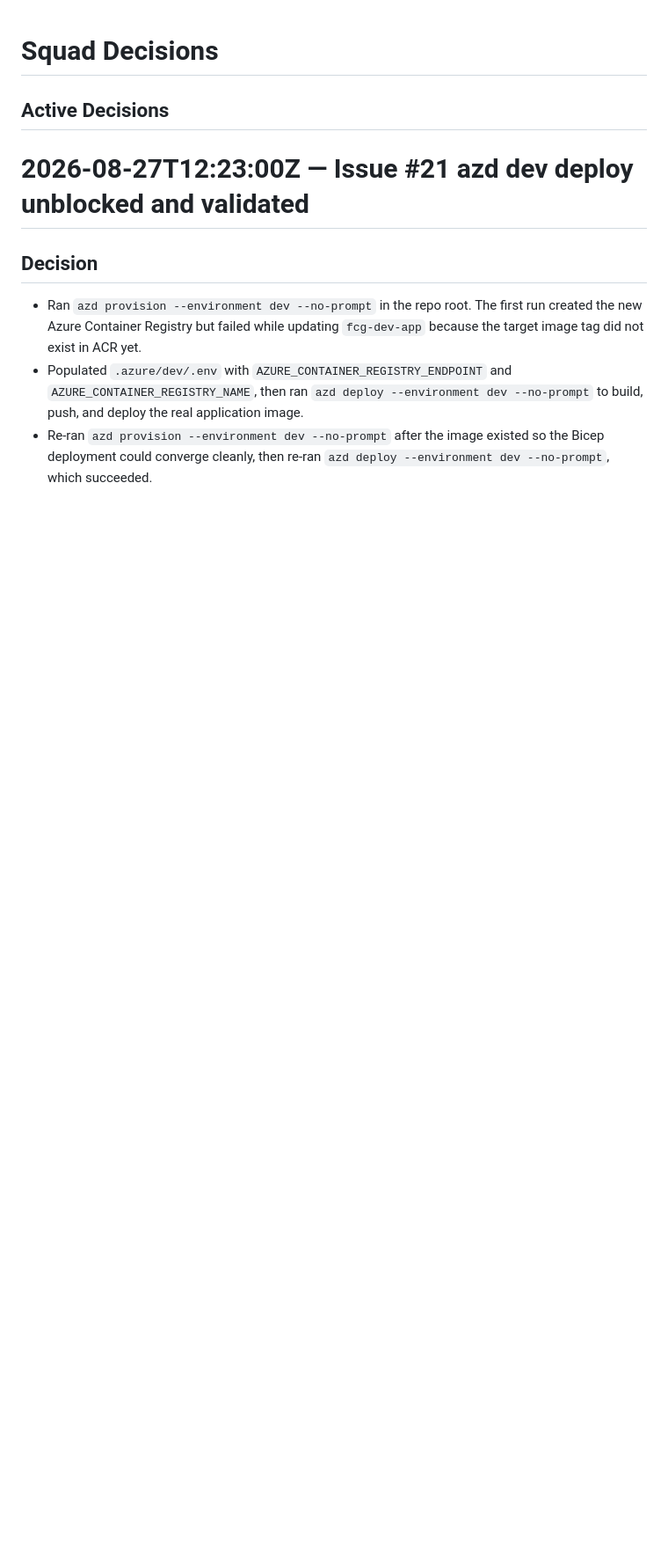
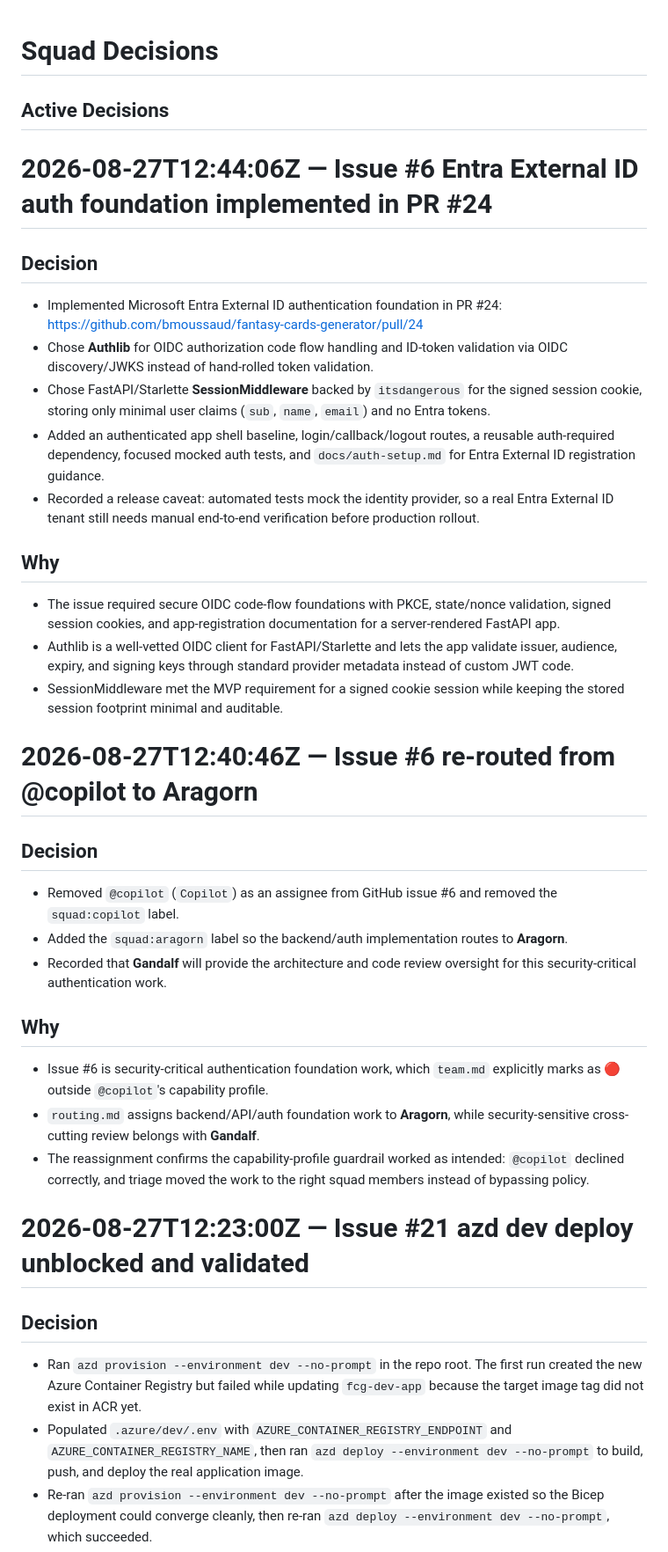
Before and after one commit to bmoussaud/fantasy-cards-generator, a Markdown page: .squad/decisions.md, the part around the change. Shown at 88% size. Rendered like a GitHub page; blank space fills up the shorter version.

Commit message:
docs(squad): record auth foundation outcome for #6
Co-authored-by: Copilot <223556219+Copilot@users.noreply.github.com>

```diff
--- a/.squad/decisions.md
+++ b/.squad/decisions.md
@@ -1,6 +1,36 @@
 # Squad Decisions
 
 ## Active Decisions
+
+# 2026-08-27T12:44:06Z — Issue #6 Entra External ID auth foundation implemented in PR #24
+
+## Decision
+
+- Implemented Microsoft Entra External ID authentication foundation in PR #24: https://github.com/bmoussaud/fantasy-cards-generator/pull/24
+- Chose **Authlib** for OIDC authorization code flow handling and ID-token validation via OIDC discovery/JWKS instead of hand-rolled token validation.
+- Chose FastAPI/Starlette **SessionMiddleware** backed by `itsdangerous` for the signed session cookie, storing only minimal user claims (`sub`, `name`, `email`) and no Entra tokens.
+- Added an authenticated app shell baseline, login/callback/logout routes, a reusable auth-required dependency, focused mocked auth tests, and `docs/auth-setup.md` for Entra External ID registration guidance.
+- Recorded a release caveat: automated tests mock the identity provider, so a real Entra External ID tenant still needs manual end-to-end verification before production rollout.
+
+## Why
+
+- The issue required secure OIDC code-flow foundations with PKCE, state/nonce validation, signed session cookies, and app-registration documentation for a server-rendered FastAPI app.
+- Authlib is a well-vetted OIDC client for FastAPI/Starlette and lets the app validate issuer, audience, expiry, and signing keys through standard provider metadata instead of custom JWT code.
+- SessionMiddleware met the MVP requirement for a signed cookie session while keeping the stored session footprint minimal and auditable.
+
+# 2026-08-27T12:40:46Z — Issue #6 re-routed from @copilot to Aragorn
+
+## Decision
+
+- Removed `@copilot` (`Copilot`) as an assignee from GitHub issue #6 and removed the `squad:copilot` label.
+- Added the `squad:aragorn` label so the backend/auth implementation routes to **Aragorn**.
+- Recorded that **Gandalf** will provide the architecture and code review oversight for this security-critical authentication work.
+
+## Why
+
+- Issue #6 is security-critical authentication foundation work, which `team.md` explicitly marks as 🔴 outside `@copilot`'s capability profile.
+- `routing.md` assigns backend/API/auth foundation work to **Aragorn**, while security-sensitive cross-cutting review belongs with **Gandalf**.
+- The reassignment confirms the capability-profile guardrail worked as intended: `@copilot` declined correctly, and triage moved the work to the right squad members instead of bypassing policy.
 
 # 2026-08-27T12:23:00Z — Issue #21 azd dev deploy unblocked and validated
 
```
